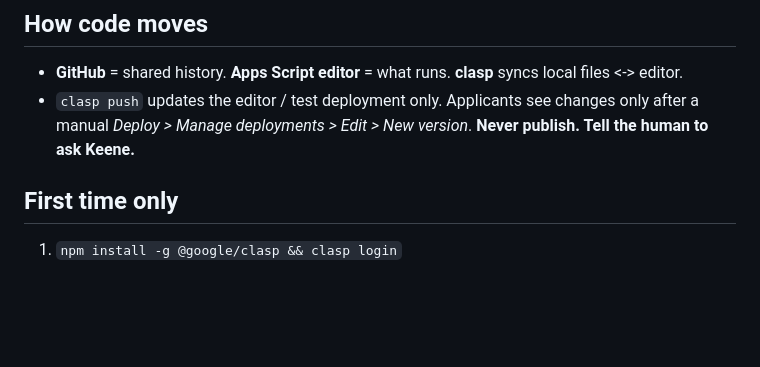
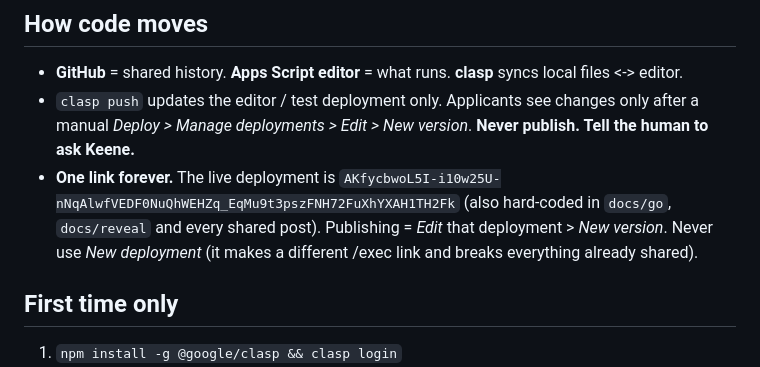
Before and after one commit to Koala3353/leads-applicant-portal, a Markdown page: AGENTS.md, the part around the change. Rendered like a GitHub page; blank space fills up the shorter version.

Commit message:
AGENTS: one deployment link forever
Co-Authored-By: Claude Opus 5.5 <noreply@anthropic.com>

```diff
--- a/AGENTS.md
+++ b/AGENTS.md
@@ -7,6 +7,9 @@ Google Apps Script web app. Read `CONTEXT.md` before writing any code (rules, fi
 - **GitHub** = shared history. **Apps Script editor** = what runs. **clasp** syncs local files <-> editor.
 - `clasp push` updates the editor / test deployment only. Applicants see changes only after a manual
   *Deploy > Manage deployments > Edit > New version*. **Never publish. Tell the human to ask Keene.**
+- **One link forever.** The live deployment is `AKfycbwoL5I-i10w25U-nNqAlwfVEDF0NuQhWEHZq_EqMu9t3pszFNH72FuXhYXAH1TH2Fk`
+  (also hard-coded in `docs/go`, `docs/reveal` and every shared post). Publishing = *Edit* that deployment > *New version*.
+  Never use *New deployment* (it makes a different /exec link and breaks everything already shared).
 
 ## First time only
 1. `npm install -g @google/clasp && clasp login`
```
